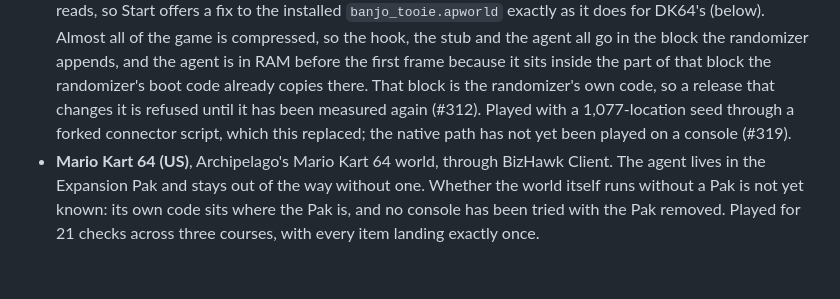
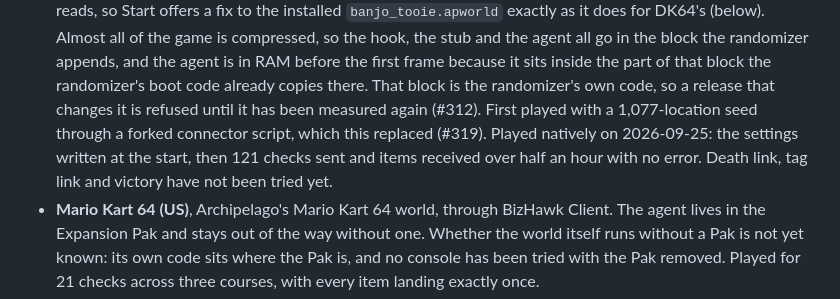
Before and after one commit to McAwful-Works/multi64, a Markdown page: crates/ap64/README.md, the part around the change. Drawn GitHub-style; blank space fills up the shorter version.

Commit message:
Say Banjo-Tooie has now been played through the native connector
Co-Authored-By: Claude Opus 5.5 <noreply@anthropic.com>

```diff
--- a/crates/ap64/README.md
+++ b/crates/ap64/README.md
@@ -52,8 +52,10 @@ on 2026-09-22, Donkey Kong 64 on 2026-09-23):
   the block the randomizer appends, and the agent is in RAM before the first frame because it
   sits inside the part of that block the randomizer's boot code already copies there. That
   block is the randomizer's own code, so a release that changes it is refused until it has
-  been measured again (#312). Played with a 1,077-location seed through a forked connector
-  script, which this replaced; the native path has not yet been played on a console (#319).
+  been measured again (#312). First played with a 1,077-location seed through a forked
+  connector script, which this replaced (#319). Played natively on 2026-09-25: the settings
+  written at the start, then 121 checks sent and items received over half an hour with no
+  error. Death link, tag link and victory have not been tried yet.
 - **Mario Kart 64 (US)**, Archipelago's Mario Kart 64 world, through BizHawk Client. The agent
   lives in the Expansion Pak and stays out of the way without one. Whether the world itself
   runs without a Pak is not yet known: its own code sits where the Pak is, and no console has
```
